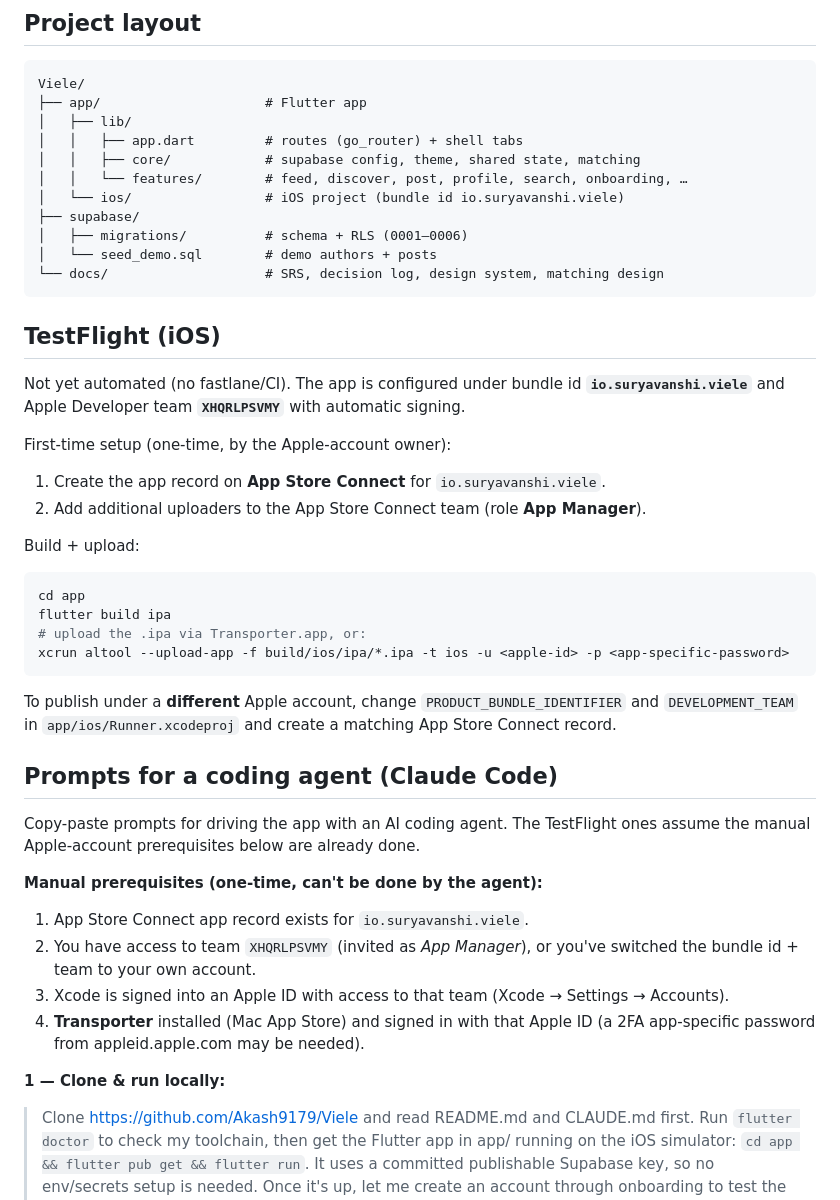
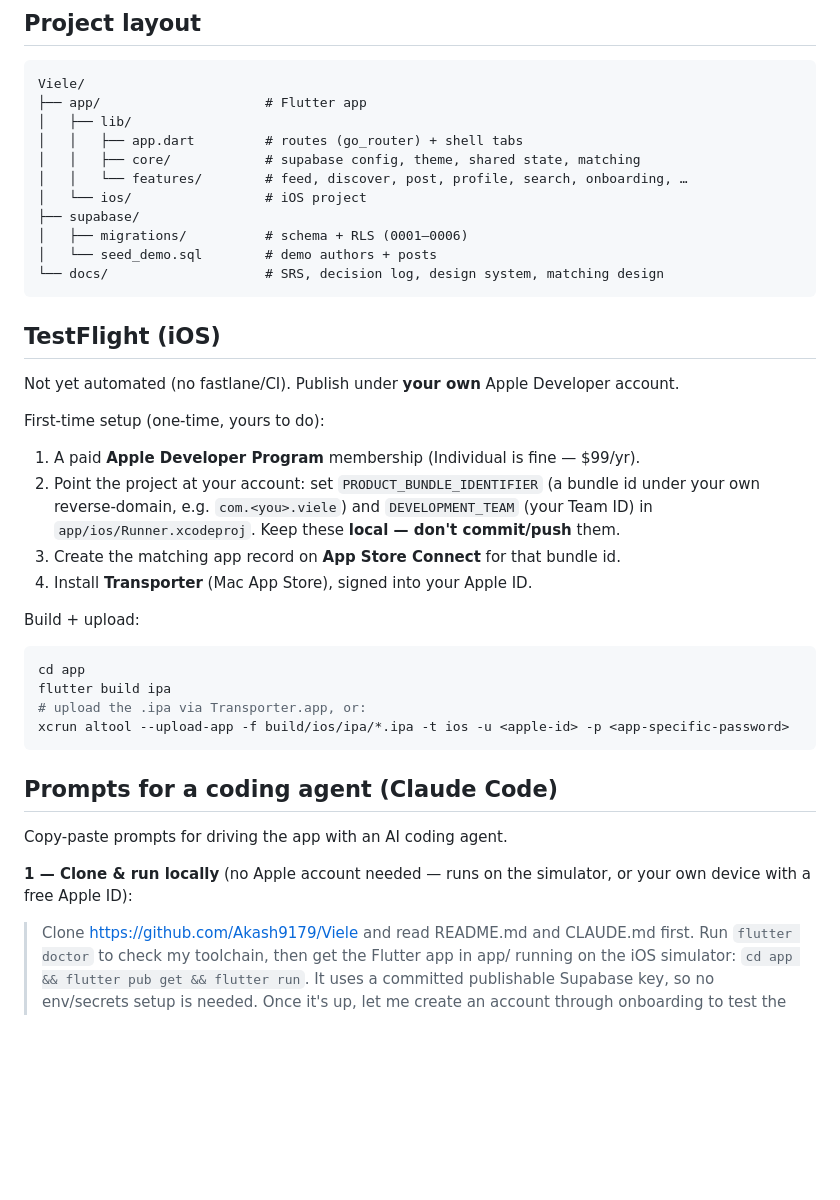
Before and after one commit to Akash9179/Viele, a Markdown page: README.md, the part around one of its changes. Drawn GitHub-style; blank space fills up the shorter version.

Commit message:
docs: drop personal Apple account from TestFlight instructions
Publishing is now documented purely under the uploader's OWN Apple
Developer account (own bundle id + team, kept local). Removes the
io.suryavanshi.viele / XHQRLPSVMY references from README + CLAUDE.md.

Co-Authored-By: Claude Opus 4.8 (1M context) <noreply@anthropic.com>
Claude-Session: https://claude.ai/code/session_012bjG1X1GJ9DMsN47n3djuW

````diff
--- a/README.md
+++ b/README.md
@@ -65,7 +65,7 @@ Viele/
 │   │   ├── app.dart         # routes (go_router) + shell tabs
 │   │   ├── core/            # supabase config, theme, shared state, matching
 │   │   └── features/        # feed, discover, post, profile, search, onboarding, …
-│   └── ios/                 # iOS project (bundle id io.suryavanshi.viele)
+│   └── ios/                 # iOS project
 ├── supabase/
 │   ├── migrations/          # schema + RLS (0001–0006)
 │   └── seed_demo.sql        # demo authors + posts
@@ -73,13 +73,15 @@ Viele/
 ```
 
 ## TestFlight (iOS)
-Not yet automated (no fastlane/CI). The app is configured under bundle id
-**`io.suryavanshi.viele`** and Apple Developer team **`XHQRLPSVMY`** with automatic
-signing.
+Not yet automated (no fastlane/CI). Publish under **your own** Apple Developer account.
 
-First-time setup (one-time, by the Apple-account owner):
-1. Create the app record on **App Store Connect** for `io.suryavanshi.viele`.
-2. Add additional uploaders to the App Store Connect team (role **App Manager**).
+First-time setup (one-time, yours to do):
+1. A paid **Apple Developer Program** membership (Individual is fine — $99/yr).
+2. Point the project at your account: set `PRODUCT_BUNDLE_IDENTIFIER` (a bundle id under
+   your own reverse-domain, e.g. `com.<you>.viele`) and `DEVELOPMENT_TEAM` (your Team ID)
+   in `app/ios/Runner.xcodeproj`. Keep these **local — don't commit/push** them.
+3. Create the matching app record on **App Store Connect** for that bundle id.
+4. Install **Transporter** (Mac App Store), signed into your Apple ID.
 
 Build + upload:
 ```bash
@@ -88,23 +90,12 @@ flutter build ipa
 # upload the .ipa via Transporter.app, or:
 xcrun altool --upload-app -f build/ios/ipa/*.ipa -t ios -u <apple-id> -p <app-specific-password>
 ```
-To publish under a **different** Apple account, change `PRODUCT_BUNDLE_IDENTIFIER` and
-`DEVELOPMENT_TEAM` in `app/ios/Runner.xcodeproj` and create a matching App Store Connect
-record.
 
 ## Prompts for a coding agent (Claude Code)
 
-Copy-paste prompts for driving the app with an AI coding agent. The TestFlight ones
-assume the manual Apple-account prerequisites below are already done.
+Copy-paste prompts for driving the app with an AI coding agent.
 
-**Manual prerequisites (one-time, can't be done by the agent):**
-1. App Store Connect app record exists for `io.suryavanshi.viele`.
-2. You have access to team `XHQRLPSVMY` (invited as *App Manager*), or you've switched
-   the bundle id + team to your own account.
-3. Xcode is signed into an Apple ID with access to that team (Xcode → Settings → Accounts).
-4. **Transporter** installed (Mac App Store) and signed in with that Apple ID (a 2FA
-   app-specific password from appleid.apple.com may be needed).
-
-**1 — Clone & run locally:**
+**1 — Clone & run locally** (no Apple account needed — runs on the simulator, or your own
+device with a free Apple ID):
 > Clone https://github.com/Akash9179/Viele and read README.md and CLAUDE.md first. Run `flutter doctor` to check my toolchain, then get the Flutter app in app/ running on the iOS simulator: `cd app && flutter pub get && flutter run`. It uses a committed publishable Supabase key, so no env/secrets setup is needed. Once it's up, let me create an account through onboarding to test the full flow.
 
````
Also changed, not shown: other parts of README.md (+5 -11 lines), CLAUDE.md (+1 -1 lines).
